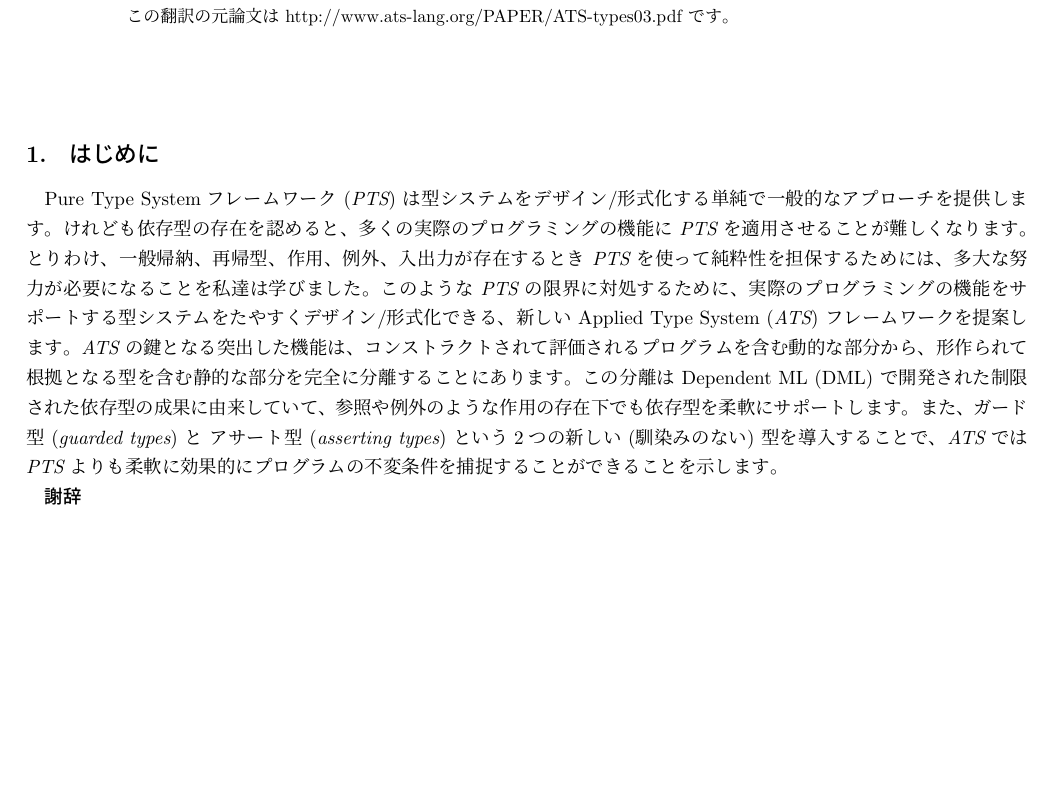
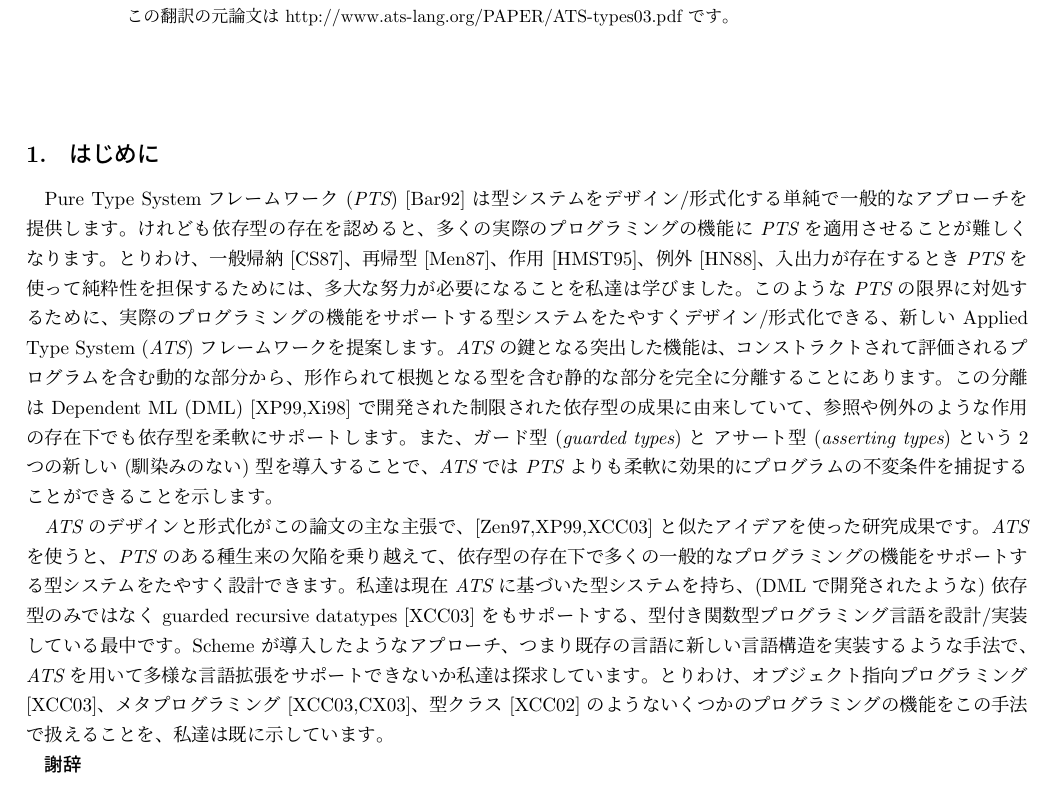
Before and after one commit to jats-ug/translate, a LaTeX document (Paper/ATS-types03/ATS-types03-ja.tex): part of the page, cut so that both start at the same text, the shorter picture padded with empty space. Compiled offline with pLaTeX and dvipdfmx; a LaTeX package or settings file that is missing is left out.

Commit message:
Update ATS-types03-ja.tex (cont.)

```diff
--- a/Paper/ATS-types03/ATS-types03-ja.tex
+++ b/Paper/ATS-types03/ATS-types03-ja.tex
@@ -41,13 +41,19 @@ Pure Type Systemフレームワーク ({\it PTS}) は型システムをデザイ
 \thispagestyle{empty}
 
 \section{はじめに}
-Pure Type Systemフレームワーク ({\it PTS}) は型システムをデザイン/形式化する単純で一般的なアプローチを提供します。
+Pure Type Systemフレームワーク ({\it PTS}) [Bar92] は型システムをデザイン/形式化する単純で一般的なアプローチを提供します。
 けれども依存型の存在を認めると、多くの実際のプログラミングの機能に {\it PTS} を適用させることが難しくなります。
-とりわけ、一般帰納、再帰型、作用、例外、入出力が存在するとき {\it PTS} を使って純粋性を担保するためには、多大な努力が必要になることを私達は学びました。
+とりわけ、一般帰納 [CS87]、再帰型 [Men87]、作用 [HMST95]、例外 [HN88]、入出力が存在するとき {\it PTS} を使って純粋性を担保するためには、多大な努力が必要になることを私達は学びました。
 このような {\it PTS} の限界に対処するために、実際のプログラミングの機能をサポートする型システムをたやすくデザイン/形式化できる、新しい Applied Type System ({\it ATS}) フレームワークを提案します。
 {\it ATS} の鍵となる突出した機能は、コンストラクトされて評価されるプログラムを含む動的な部分から、形作られて根拠となる型を含む静的な部分を完全に分離することにあります。
-この分離は Dependent ML (DML) で開発された制限された依存型の成果に由来していて、参照や例外のような作用の存在下でも依存型を柔軟にサポートします。
+この分離は Dependent ML (DML) [XP99,Xi98] で開発された制限された依存型の成果に由来していて、参照や例外のような作用の存在下でも依存型を柔軟にサポートします。
 また、{\it ガード型} ({\it guarded types}) と {\it アサート型} ({\it asserting types}) という2つの新しい (馴染みのない) 型を導入することで、{\it ATS} では {\it PTS} よりも柔軟に効果的にプログラムの不変条件を捕捉することができることを示します。
+
+{\it ATS} のデザインと形式化がこの論文の主な主張で、[Zen97,XP99,XCC03] と似たアイデアを使った研究成果です。
+{\it ATS} を使うと、{\it PTS} のある種生来の欠陥を乗り越えて、依存型の存在下で多くの一般的なプログラミングの機能をサポートする型システムをたやすく設計できます。
+私達は現在 {\it ATS} に基づいた型システムを持ち、(DML で開発されたような) 依存型のみではなく guarded recursive datatypes [XCC03] をもサポートする、型付き関数型プログラミング言語を設計/実装している最中です。
+Scheme が導入したようなアプローチ、つまり既存の言語に新しい言語構造を実装するような手法で、{\it ATS} を用いて多様な言語拡張をサポートできないか私達は探求しています。
+とりわけ、オブジェクト指向プログラミング [XCC03]、メタプログラミング [XCC03,CX03]、型クラス [XCC02] のようないくつかのプログラミングの機能をこの手法で扱えることを、私達は既に示しています。
 
 \begin{acknowledgment}
 \end{acknowledgment}
```
